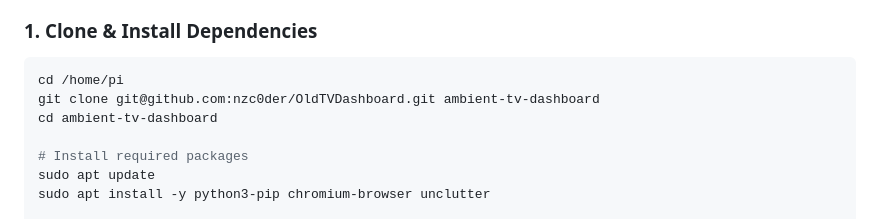
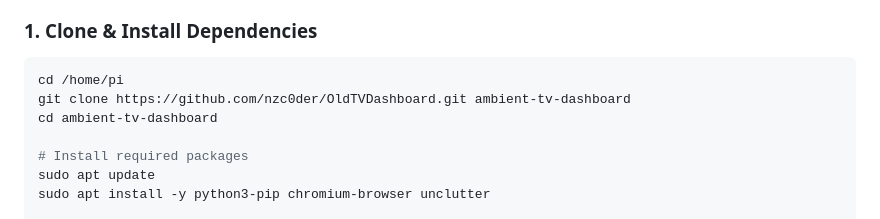
Before and after one commit to nzc0der/OldTVDashboard, a Markdown page: README.md, the part around one of its changes. Drawn GitHub-style.

````diff
--- a/README.md
+++ b/README.md
@@ -46,7 +46,7 @@ A beautiful, always-on atmospheric display for a Raspberry Pi connected to a Pan
 
 ```bash
 cd /home/pi
-git clone git@github.com:nzc0der/OldTVDashboard.git ambient-tv-dashboard
+git clone https://github.com/nzc0der/OldTVDashboard.git ambient-tv-dashboard
 cd ambient-tv-dashboard
 
 # Install required packages
````
Also changed, not shown: other parts of README.md (+1 -1 lines).
